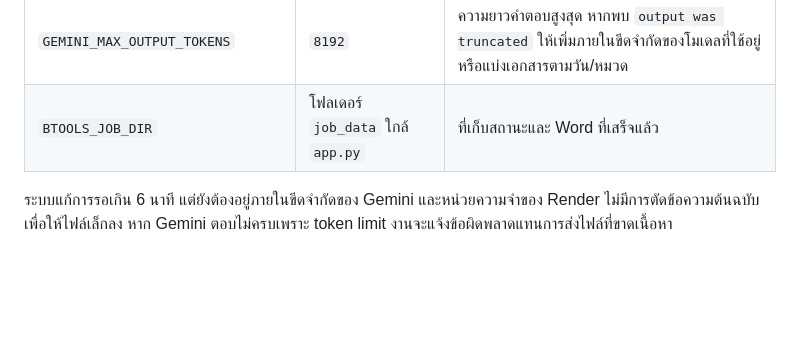
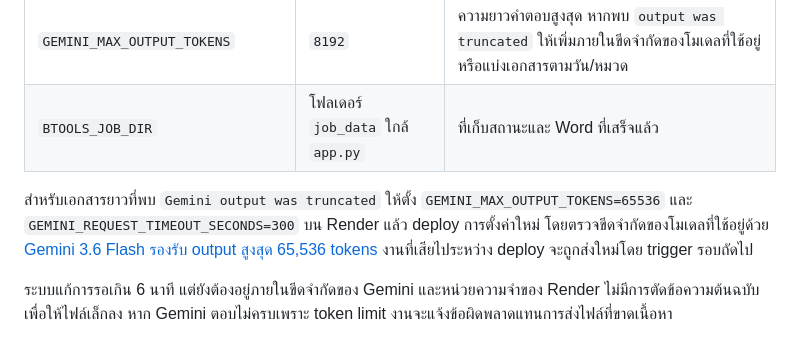
Before and after one commit to tofusv/btools-api, a Markdown page: btools_webapp/README_ASYNC_TH.md, the part around the change. GitHub-like rendering; blank space fills up the shorter version.

Commit message:
Document Gemini limits for large course documents
Add the larger output-token and request-timeout settings used after live testing found MAX_TOKENS truncation. Link to the official model output limit.

```diff
--- a/btools_webapp/README_ASYNC_TH.md
+++ b/btools_webapp/README_ASYNC_TH.md
@@ -27,6 +27,8 @@ Google Apps Script ทำงานได้สูงสุด 6 นาทีต
 | `GEMINI_TOTAL_TIMEOUT_SECONDS` | `1200` | งบเวลารวมสำหรับการลอง key/model ของหนึ่งงาน ประมาณ 20 นาที |
 | `GEMINI_MAX_OUTPUT_TOKENS` | `8192` | ความยาวคำตอบสูงสุด หากพบ `output was truncated` ให้เพิ่มภายในขีดจำกัดของโมเดลที่ใช้อยู่ หรือแบ่งเอกสารตามวัน/หมวด |
 | `BTOOLS_JOB_DIR` | โฟลเดอร์ `job_data` ใกล้ `app.py` | ที่เก็บสถานะและ Word ที่เสร็จแล้ว |
+
+สำหรับเอกสารยาวที่พบ `Gemini output was truncated` ให้ตั้ง `GEMINI_MAX_OUTPUT_TOKENS=65536` และ `GEMINI_REQUEST_TIMEOUT_SECONDS=300` บน Render แล้ว deploy การตั้งค่าใหม่ โดยตรวจขีดจำกัดของโมเดลที่ใช้อยู่ด้วย [Gemini 3.6 Flash รองรับ output สูงสุด 65,536 tokens](https://ai.google.dev/gemini-api/docs/models/gemini-3.6-flash) งานที่เสียไประหว่าง deploy จะถูกส่งใหม่โดย trigger รอบถัดไป
 
 ระบบแก้การรอเกิน 6 นาที แต่ยังต้องอยู่ภายในขีดจำกัดของ Gemini และหน่วยความจำของ Render ไม่มีการตัดข้อความต้นฉบับเพื่อให้ไฟล์เล็กลง หาก Gemini ตอบไม่ครบเพราะ token limit งานจะแจ้งข้อผิดพลาดแทนการส่งไฟล์ที่ขาดเนื้อหา
 
```
